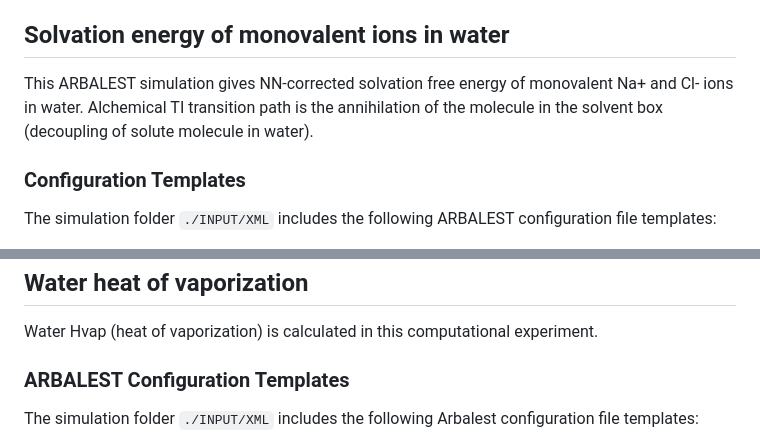
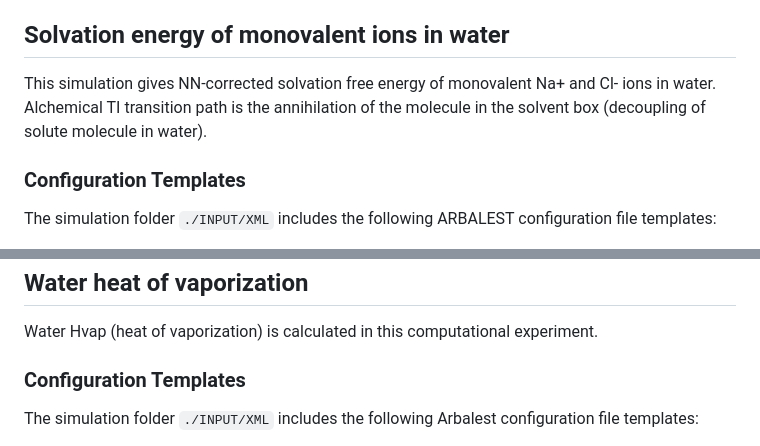
Before and after one commit to freecurve/Freecurve_labs_arrow-nn_suite, a Markdown page: README.md, 2 parts joined by grey strips. GitHub-like rendering.

```diff
--- a/README.md
+++ b/README.md
@@ -110,7 +108,7 @@ All examples are prepared for GPU runs.
 
 ## Solvation energy of monovalent ions in water
 
-This ARBALEST simulation gives NN-corrected solvation free energy of monovalent Na+ and Cl- ions in water. Alchemical TI transition path is the annihilation of the molecule in the solvent box (decoupling of solute molecule in water).
+This simulation gives NN-corrected solvation free energy of monovalent Na+ and Cl- ions in water. Alchemical TI transition path is the annihilation of the molecule in the solvent box (decoupling of solute molecule in water).
 
 ### Configuration Templates
 
@@ -259,7 +257,7 @@ For long trajectory analysis, run `./analyze_ti_water_long.sh`. Results will be
 
 Water Hvap (heat of vaporization) is calculated in this computational experiment.
 
-### ARBALEST Configuration Templates
+### Configuration Templates
 
 The simulation folder `./INPUT/XML` includes the following Arbalest configuration file templates:
 
```
Also changed, not shown: other parts of README.md (+12 -14 lines).
